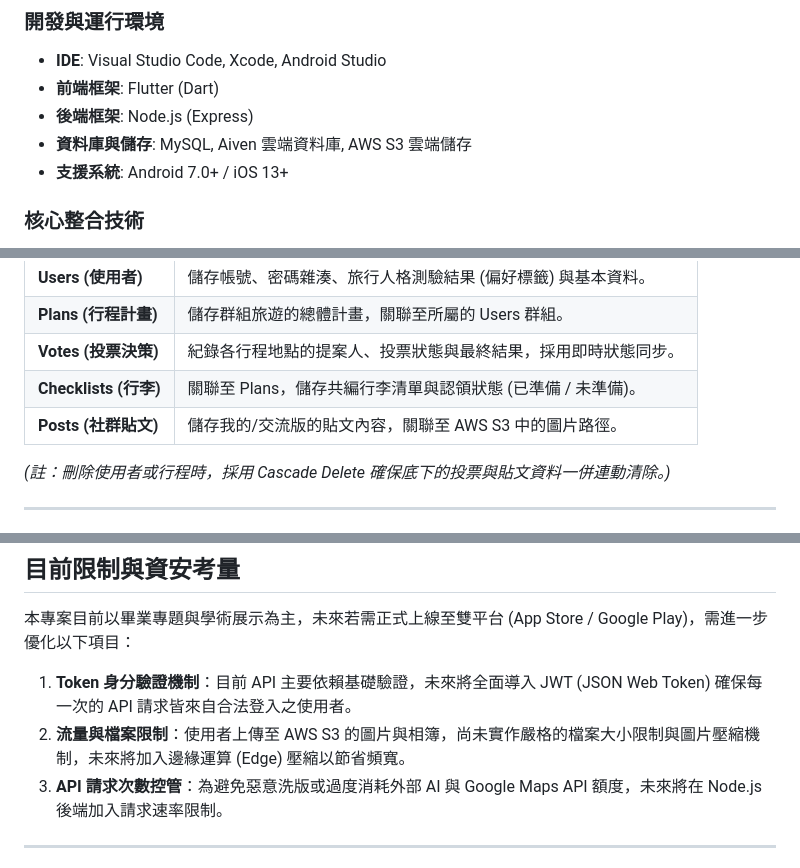
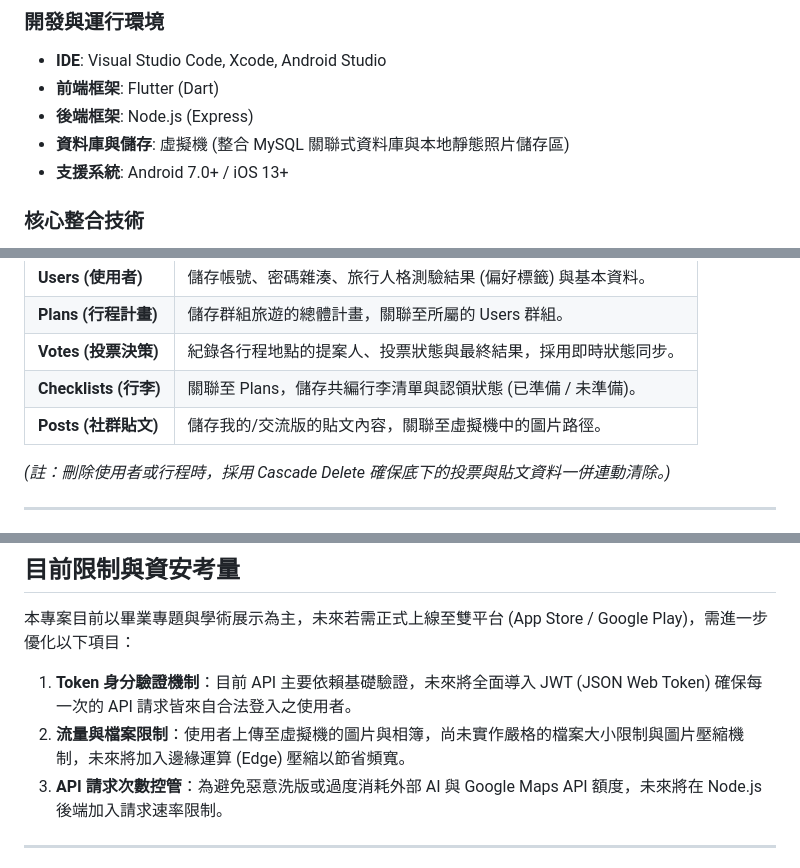
Before and after one commit to B1229054/Piggo, a Markdown page: README.md, 3 parts joined by grey strips. Rendered like a GitHub page.

```diff
--- a/README.md
+++ b/README.md
@@ -75,7 +74,7 @@
 * **IDE**: Visual Studio Code, Xcode, Android Studio
 * **前端框架**: Flutter (Dart)
 * **後端框架**: Node.js (Express)
-* **資料庫與儲存**: MySQL, Aiven 雲端資料庫, AWS S3 雲端儲存
+* **資料庫與儲存**: 虛擬機 (整合 MySQL 關聯式資料庫與本地靜態照片儲存區)
 * **支援系統**: Android 7.0+ / iOS 13+
 
 ### 核心整合技術
@@ -104,7 +103,7 @@
 | **Plans (行程計畫)** | 儲存群組旅遊的總體計畫，關聯至所屬的 Users 群組。 |
 | **Votes (投票決策)** | 紀錄各行程地點的提案人、投票狀態與最終結果，採用即時狀態同步。 |
 | **Checklists (行李)** | 關聯至 Plans，儲存共編行李清單與認領狀態 (已準備 / 未準備)。 |
-| **Posts (社群貼文)** | 儲存我的/交流版的貼文內容，關聯至 AWS S3 中的圖片路徑。 |
+| **Posts (社群貼文)** | 儲存我的/交流版的貼文內容，關聯至虛擬機中的圖片路徑。 |
 
 *(註：刪除使用者或行程時，採用 Cascade Delete 確保底下的投票與貼文資料一併連動清除。)*
 
@@ -127,7 +126,7 @@
 本專案目前以畢業專題與學術展示為主，未來若需正式上線至雙平台 (App Store / Google Play)，需進一步優化以下項目：
 
 1. **Token 身分驗證機制**：目前 API 主要依賴基礎驗證，未來將全面導入 JWT (JSON Web Token) 確保每一次的 API 請求皆來自合法登入之使用者。
-2. **流量與檔案限制**：使用者上傳至 AWS S3 的圖片與相簿，尚未實作嚴格的檔案大小限制與圖片壓縮機制，未來將加入邊緣運算 (Edge) 壓縮以節省頻寬。
+2. **流量與檔案限制**：使用者上傳至虛擬機的圖片與相簿，尚未實作嚴格的檔案大小限制與圖片壓縮機制，未來將加入邊緣運算 (Edge) 壓縮以節省頻寬。
 3. **API 請求次數控管**：為避免惡意洗版或過度消耗外部 AI 與 Google Maps API 額度，未來將在 Node.js 後端加入請求速率限制。
 
 ---
```
Also changed, not shown: other parts of README.md (+1 -2 lines).
